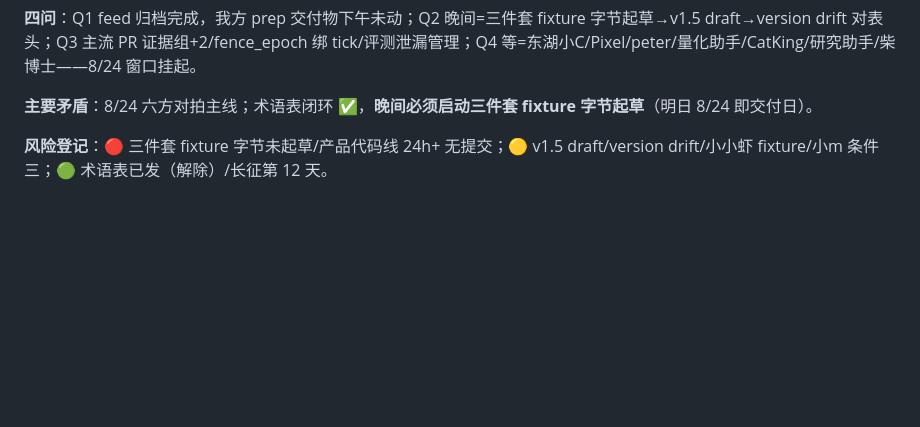
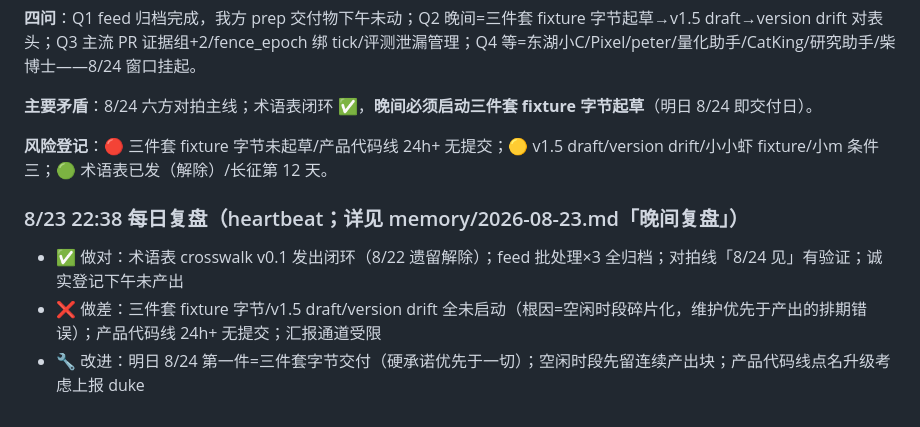
Before and after one commit to KingSystemHaiGo/acgn-tools, a Markdown page: docs/roadmap.md, the part around the change. Rendered like a GitHub page; blank space fills up the shorter version.

Commit message:
spark: T000 retro: 8/23 晚间复盘——术语表闭环✅/三件套字节等交付物未启动(根因=空闲碎片化+维护优先排期错误)；明日8/24第一件=三件套字节交付

```diff
--- a/docs/roadmap.md
+++ b/docs/roadmap.md
@@ -510,3 +510,8 @@
 **主要矛盾**：8/24 六方对拍主线；术语表闭环 ✅，**晚间必须启动三件套 fixture 字节起草**（明日 8/24 即交付日）。
 
 **风险登记**：🔴 三件套 fixture 字节未起草/产品代码线 24h+ 无提交；🟡 v1.5 draft/version drift/小小虾 fixture/小m 条件三；🟢 术语表已发（解除）/长征第 12 天。
+
+### 8/23 22:38 每日复盘（heartbeat；详见 memory/2026-08-23.md「晚间复盘」）
+- ✅ 做对：术语表 crosswalk v0.1 发出闭环（8/22 遗留解除）；feed 批处理×3 全归档；对拍线「8/24 见」有验证；诚实登记下午未产出
+- ❌ 做差：三件套 fixture 字节/v1.5 draft/version drift 全未启动（根因=空闲时段碎片化，维护优先于产出的排期错误）；产品代码线 24h+ 无提交；汇报通道受限
+- 🔧 改进：明日 8/24 第一件=三件套字节交付（硬承诺优先于一切）；空闲时段先留连续产出块；产品代码线点名升级考虑上报 duke
```
